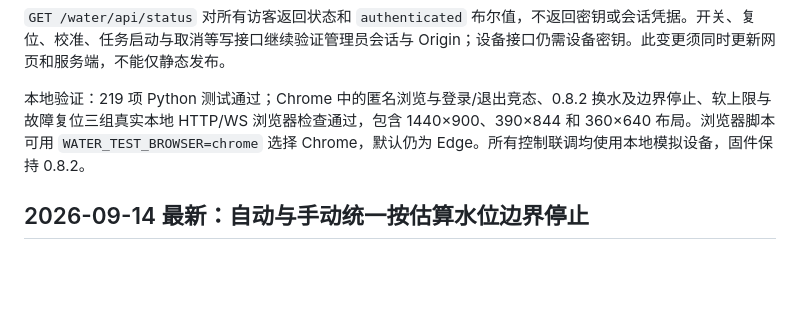
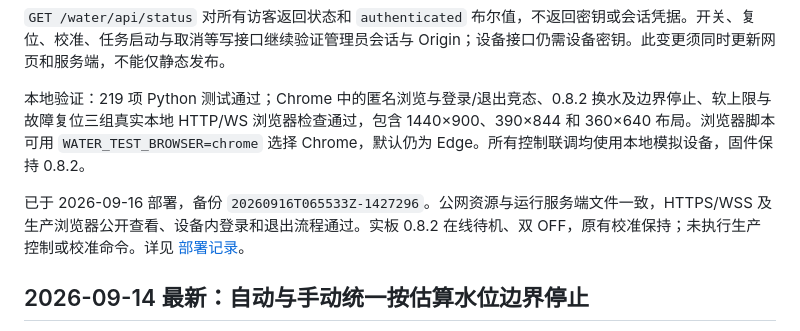
Before and after one commit to princehaku/water-auto-exchange, a Markdown page: docs/web-console.md, the part around the change. Drawn GitHub-style; blank space fills up the shorter version.

```diff
--- a/docs/web-console.md
+++ b/docs/web-console.md
@@ -7,6 +7,8 @@
 `GET /water/api/status` 对所有访客返回状态和 `authenticated` 布尔值，不返回密钥或会话凭据。开关、复位、校准、任务启动与取消等写接口继续验证管理员会话与 Origin；设备接口仍需设备密钥。此变更须同时更新网页和服务端，不能仅静态发布。
 
 本地验证：219 项 Python 测试通过；Chrome 中的匿名浏览与登录/退出竞态、0.8.2 换水及边界停止、软上限与故障复位三组真实本地 HTTP/WS 浏览器检查通过，包含 1440×900、390×844 和 360×640 布局。浏览器脚本可用 `WATER_TEST_BROWSER=chrome` 选择 Chrome，默认仍为 Edge。所有控制联调均使用本地模拟设备，固件保持 0.8.2。
+
+已于 2026-09-16 部署，备份 `20260916T065533Z-1427296`。公网资源与运行服务端文件一致，HTTPS/WSS 及生产浏览器公开查看、设备内登录和退出流程通过。实板 0.8.2 在线待机、双 OFF，原有校准保持；未执行生产控制或校准命令。详见 [部署记录](deployment.md)。
 
 ## 2026-09-14 最新：自动与手动统一按估算水位边界停止
 
```
Also changed, not shown: docs/deployment.md (+10 -0 lines).
